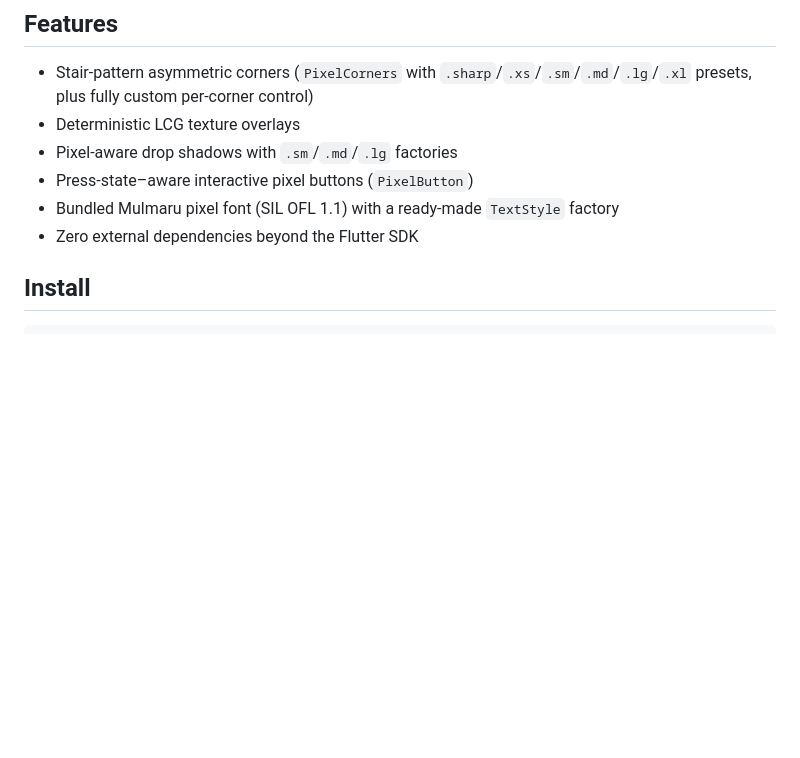
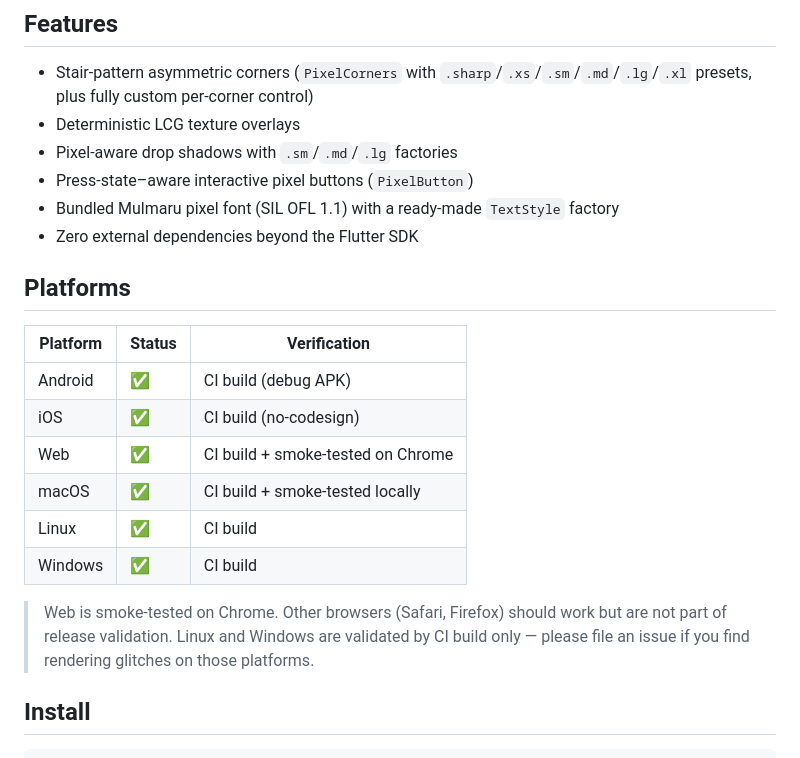
Before and after one commit to BottlePumpkin/pixel_ui, a Markdown page: README.md, the part around one of its changes. GitHub-like rendering; blank space fills up the shorter version.

Commit message:
docs: add Platforms section and CI build badge to README
Documents the 6 supported platforms with verification level for each,
and adds a CI status badge linking to the new build workflow.

```diff
--- a/README.md
+++ b/README.md
@@ -15,6 +16,22 @@ Pixel-art design system for Flutter — parametric shapes, interactive buttons,
 - Press-state–aware interactive pixel buttons (`PixelButton`)
 - Bundled Mulmaru pixel font (SIL OFL 1.1) with a ready-made `TextStyle` factory
 - Zero external dependencies beyond the Flutter SDK
+
+## Platforms
+
+| Platform | Status | Verification |
+|----------|--------|--------------|
+| Android  | ✅      | CI build (debug APK) |
+| iOS      | ✅      | CI build (no-codesign) |
+| Web      | ✅      | CI build + smoke-tested on Chrome |
+| macOS    | ✅      | CI build + smoke-tested locally |
+| Linux    | ✅      | CI build |
+| Windows  | ✅      | CI build |
+
+> Web is smoke-tested on Chrome. Other browsers (Safari, Firefox)
+> should work but are not part of release validation. Linux and Windows
+> are validated by CI build only — please file an issue if you find
+> rendering glitches on those platforms.
 
 ## Install
 
```
Also changed, not shown: other parts of README.md (+1 -0 lines).
